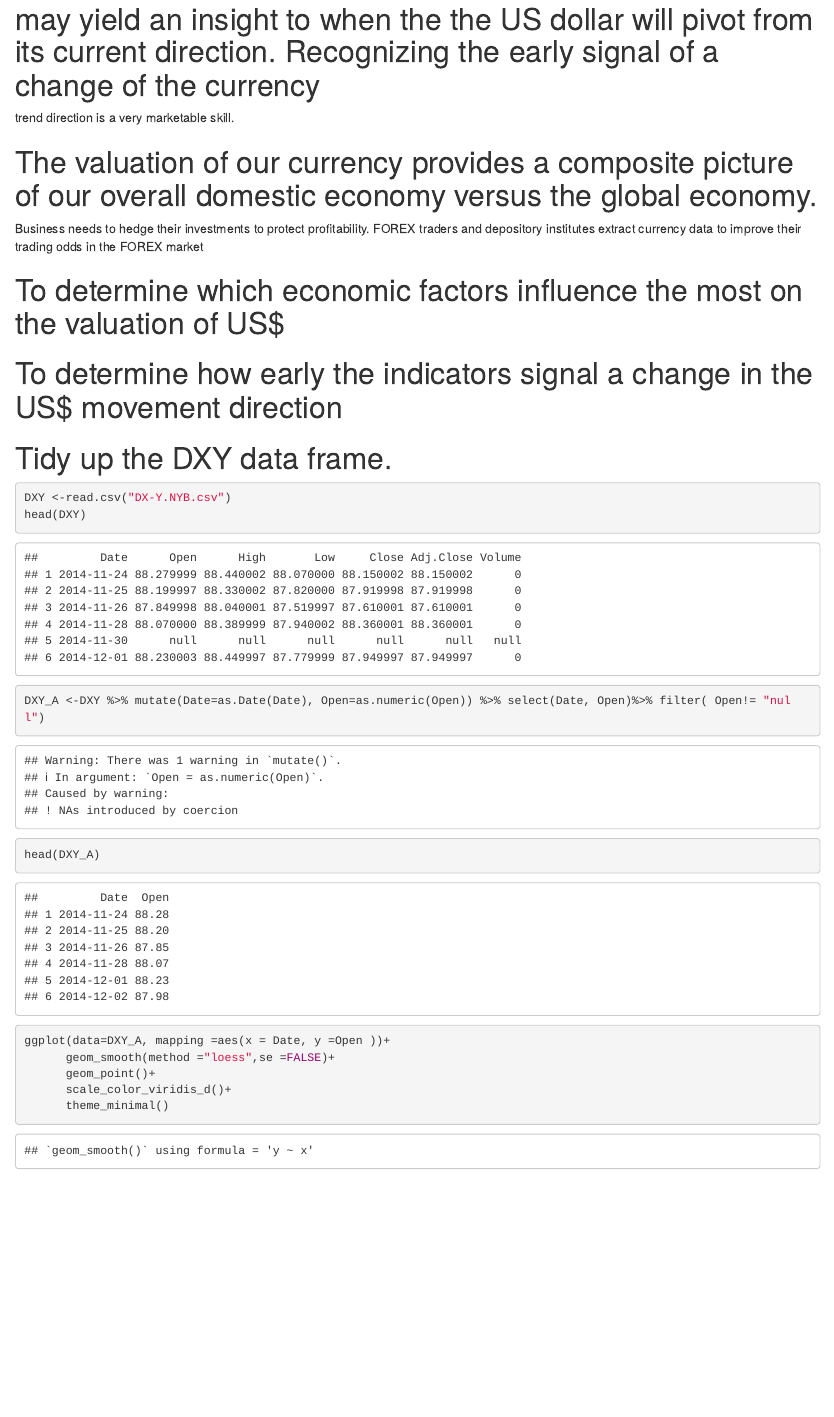
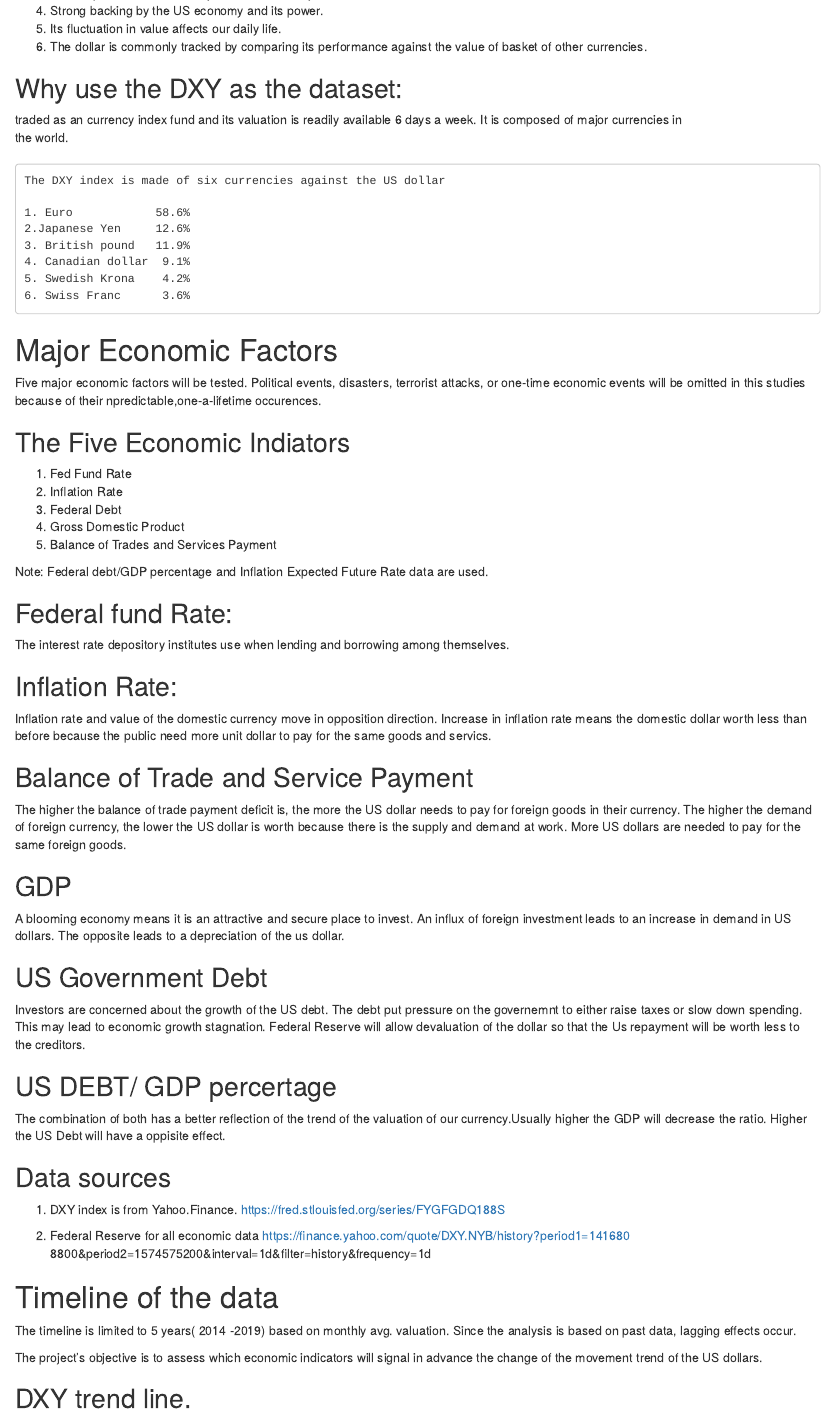
Before and after one commit to L418/Dsci-2000-Project-final, an R Markdown document (DSCI 2000/DSCI2000Forex.Rmd): the page in a window 1100 px wide, from 1660 px down before the commit and from 510 px down after it. Rendered offline with R 4.5, knitr and Pandoc, with nearby package versions; some code elsewhere in the file could not run offline; long lines of code are wrapped.

Commit message:
Revise project

````diff
--- a/DSCI 2000/DSCI2000Forex.Rmd
+++ b/DSCI 2000/DSCI2000Forex.Rmd
@@ -30,10 +27,0 @@ https://finance.yahoo.com/quote/DXY.NYB/history?period1=1416808800&period2=15745
-# The objective of this project is to determine relationship between the US dollar valuation and the economic factors. It may yield an insight to  when the the US dollar will pivot from its current direction. Recognizing the early signal of a change of the currency
-trend direction is a very marketable skill.
-
-# The valuation of our currency provides a composite picture of our overall domestic economy versus the global economy.
-Business needs to hedge their investments to protect profitability.
-FOREX traders and depository institutes extract currency data to improve their trading odds in the FOREX market
-
-# To determine which economic factors influence the most on the valuation   of  US$
-
-# To determine how early the indicators signal a  change in the US$  movement direction
@@ -40,3 +34,2 @@ FOREX traders and depository institutes extract currency data to improve their t
 
 
-# Tidy up the DXY data frame.
@@ -43,3 +44,81 @@ FOREX traders and depository institutes extract currency data to improve their t
+   4. Strong backing by the US economy and its power.
+   5. Its fluctuation in value affects our daily life.
+   6. The dollar is commonly tracked by comparing its performance         against the value of basket of other currencies.
+
+## Why use the DXY as the dataset:
+   traded as an currency index fund and its valuation is readily       available 6 days a week. It is composed of major currencies in
+   the world.
+
+###
+    The DXY index is made of six currencies against the US dollar
+
+    1. Euro            58.6%
+    2.Japanese Yen     12.6%
+    3. British pound   11.9%
+    4. Canadian dollar  9.1%
+    5. Swedish Krona    4.2%
+    6. Swiss Franc      3.6%
+
+
+# Major Economic Factors
+
+Five major economic factors will be tested.  Political events, disasters, terrorist attacks, or one-time economic events will be omitted in this studies because of their npredictable,one-a-lifetime occurences.
+
+## The Five Economic Indiators
+   1. Fed Fund Rate
+   2. Inflation Rate
+   3. Federal Debt
+   4. Gross Domestic Product
+   5. Balance of Trades and Services Payment
+
+Note: Federal debt/GDP percentage and Inflation Expected Future Rate data are used.
+
+## Federal fund Rate:
+   The interest rate depository institutes use when lending and borrowing among themselves.
+
+## Inflation Rate:
+   Inflation rate and value of the domestic currency move in opposition direction.  Increase
+   in inflation rate means the domestic dollar worth less than before because the public need
+   more unit dollar to pay for the same goods and servics.
+
+## Balance of Trade and Service Payment
+   The higher the balance of trade payment deficit is, the more the US dollar needs to pay for
+   foreign goods in their currency.  The higher the demand of foreign currency, the lower the US
+   dollar is worth because there is the supply and demand at work.  More US dollars are needed to
+   pay for the same foreign goods.
+
+## GDP
+   A blooming economy means it is an attractive and secure place to invest.  An influx of foreign
+   investment leads to an increase in demand in US dollars.  The opposite leads to a depreciation
+   of the us dollar.
+
+## US Government Debt
+   Investors are concerned about the growth of the US debt.  The debt put pressure on the governemnt
+   to either raise taxes or slow down spending.  This may lead to economic growth stagnation. Federal
+   Reserve will allow devaluation of the dollar so that the Us repayment will be worth less to the
+   creditors.
+
+## US DEBT/ GDP percertage
+   The combination of both has a better reflection of the trend of the valuation of our currency.Usually
+   higher the GDP will decrease the ratio.  Higher the US Debt will have a oppisite effect.
+
+## Data sources
+
+ 1.  DXY index is from Yahoo.Finance.
+      https://fred.stlouisfed.org/series/FYGFGDQ188S
+
+ 2.  Federal  Reserve for all economic data
+     https://finance.yahoo.com/quote/DXY.NYB/history?period1=141680      8800&period2=1574575200&interval=1d&filter=history&frequency=1d
+
+# Timeline of the data
+  The timeline is limited to 5 years( 2014 -2019) based on monthly
+  avg. valuation. Since the analysis is based on past data, lagging   effects occur.
+
+  The project's objective is to assess which economic indicators
+  will signal in advance the change of the movement trend of the US
+  dollars.
+
+## DXY trend line.
 
 ```{r}
 DXY <-read.csv("DX-Y.NYB.csv")
````
Also changed, not shown: DSCI 2000/DSCI2000Forex.html, DSCI 2000/DSCI2000Forex.Rmd (123 more changed lines).
